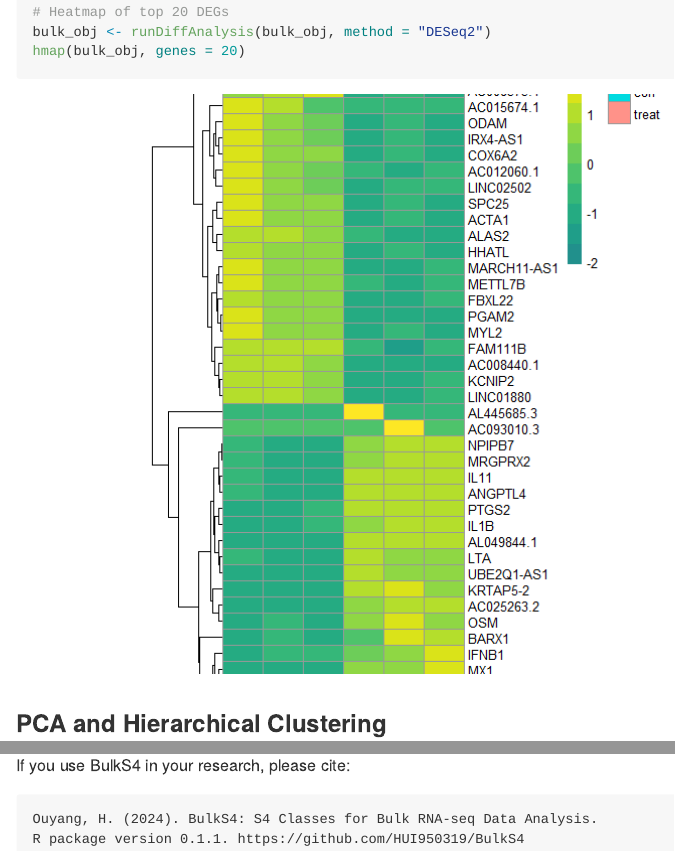
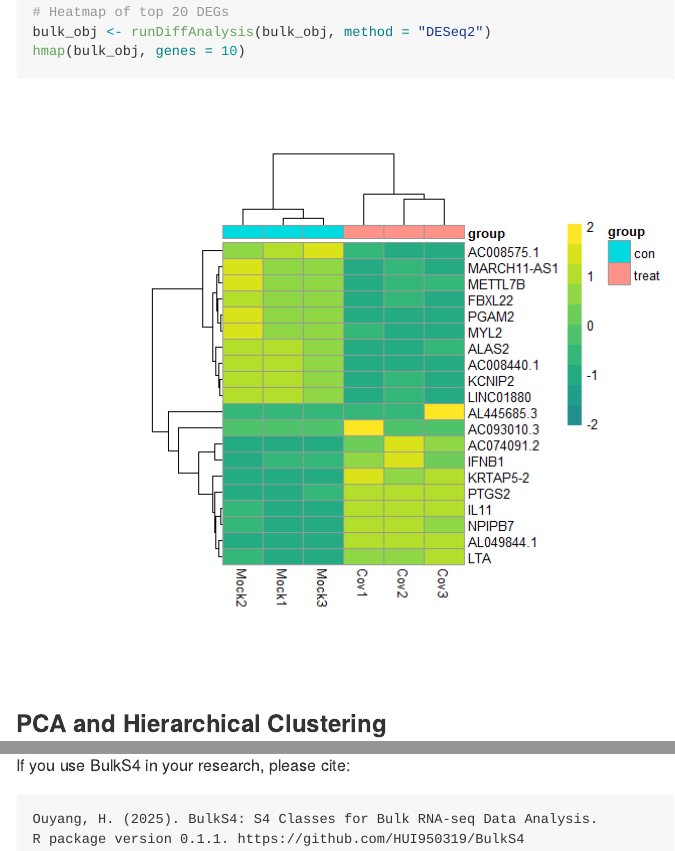
Before and after one commit to HUI950319/BulkS4, an R Markdown document (README.Rmd): the page in a window 1100 px wide, from 4680 px down, and a second part further down, joined at a grey line. The pictures show the output file README.md that the author committed with the source, drawn offline in the style of GitHub; long lines of code are wrapped; badge pictures from the web are left out.

Commit message:
fix readme.md

````diff
--- a/README.Rmd
+++ b/README.Rmd
@@ -129,7 +129,7 @@ hmap(bulk_obj, genes = selected_genes)
 
 # Heatmap of top 20 DEGs
 bulk_obj <- runDiffAnalysis(bulk_obj, method = "DESeq2")
-hmap(bulk_obj, genes = 20)
+hmap(bulk_obj, genes = 10)
 
 ```
 
@@ -234,6 +234,6 @@ This project is licensed under the MIT License - see the [LICENSE](LICENSE) file
 If you use BulkS4 in your research, please cite:
 
 ```
-Ouyang, H. (2024). BulkS4: S4 Classes for Bulk RNA-seq Data Analysis.
+Ouyang, H. (2025). BulkS4: S4 Classes for Bulk RNA-seq Data Analysis.
 R package version 0.1.1. https://github.com/HUI950319/BulkS4
 ```
````
Also changed, not shown: README.md, docs/pkgdown.yml, docs/search.json, tools/README-gsea-analysis-1.png, tools/README-heatmap-2.png, tools/README-multiple-genes-plot-1.png, tools/README-volcano-plot-1.png, README.Rmd (2 more changed lines), 1 other file.
